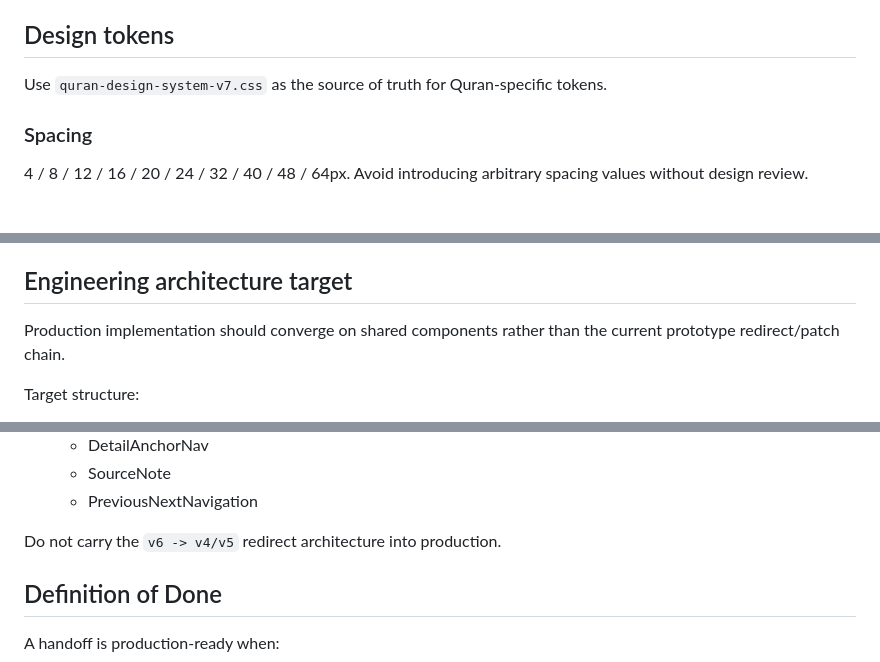
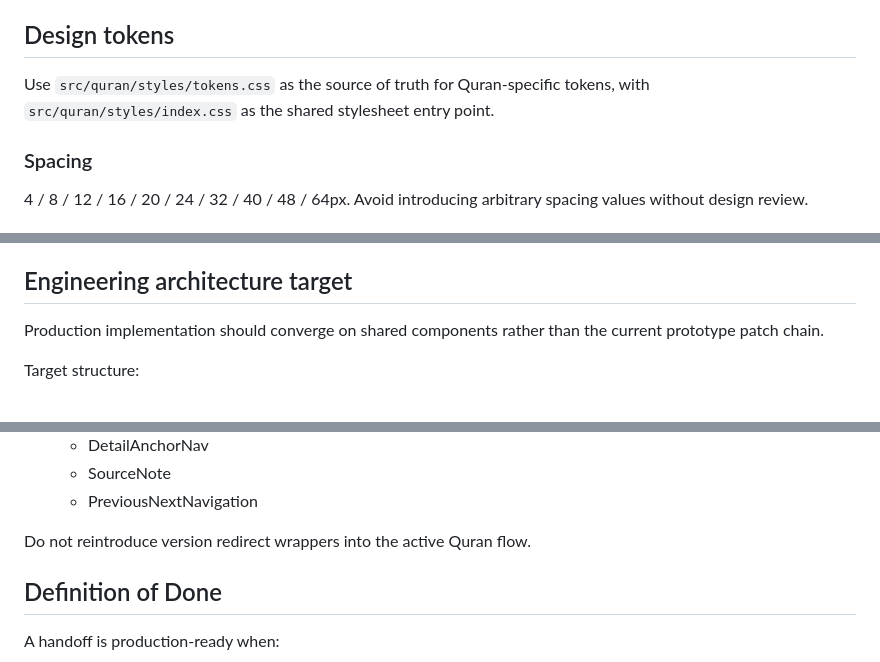
Before and after one commit to aviyansah-kly/alquran-liputan6, a Markdown page: QURAN-HANDOFF.md, 3 parts joined by grey strips. Rendered like a GitHub page.

Commit message:
Update Quran handoff after dead-code cleanup

```diff
--- a/QURAN-HANDOFF.md
+++ b/QURAN-HANDOFF.md
@@ -26,7 +26,7 @@ This document is the implementation contract for consolidating the Quran prototy
 6. FAQ
 
 ## Design tokens
-Use `quran-design-system-v7.css` as the source of truth for Quran-specific tokens.
+Use `src/quran/styles/tokens.css` as the source of truth for Quran-specific tokens, with `src/quran/styles/index.css` as the shared stylesheet entry point.
 
 ### Spacing
 4 / 8 / 12 / 16 / 20 / 24 / 32 / 40 / 48 / 64px.
@@ -103,7 +103,7 @@ Religious-source content and editorial content must be visually and semantically
 - Asbabun Nuzul: render only when a verified source exists.
 
 ## Engineering architecture target
-Production implementation should converge on shared components rather than the current prototype redirect/patch chain.
+Production implementation should converge on shared components rather than the current prototype patch chain.
 
 Target structure:
 - QuranShell
@@ -126,7 +126,7 @@ Target structure:
   - SourceNote
   - PreviousNextNavigation
 
-Do not carry the `v6 -> v4/v5` redirect architecture into production.
+Do not reintroduce version redirect wrappers into the active Quran flow.
 
 ## Definition of Done
 A handoff is production-ready when:
```
